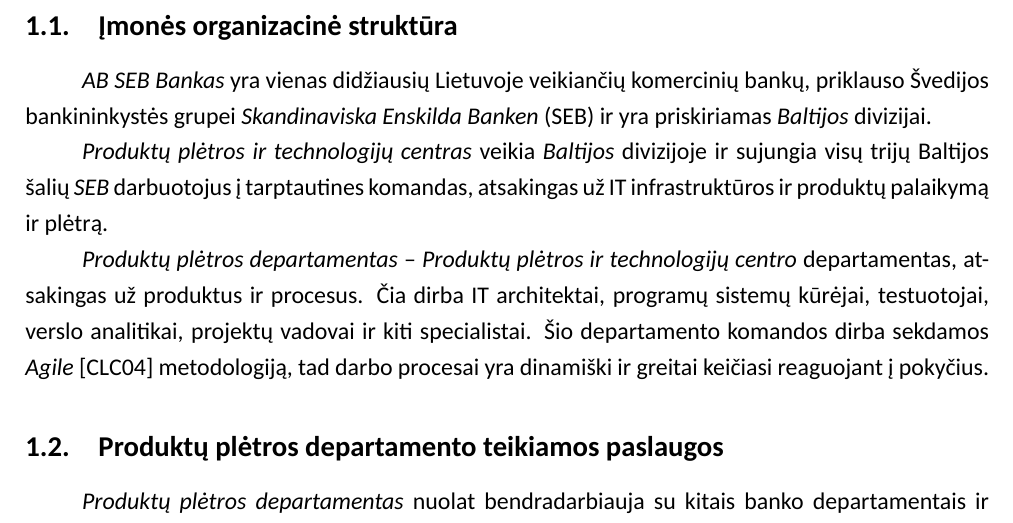
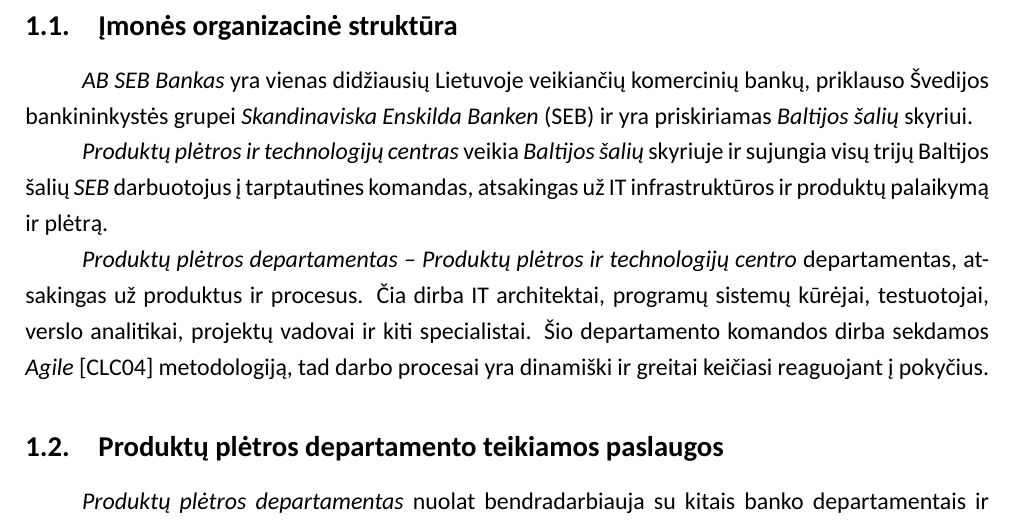
Before and after one commit to onlyidev/bachelor.practice, a LaTeX document (main.tex, which reads sections/imone.tex): part of page 5 of 14, cut so that both start at the same text. Compiled offline with XeLaTeX; a missing font is replaced by an installed copy or a similar font.

Commit message:
bugfix(terminology): Changed division

```diff
--- a/sections/imone.tex
+++ b/sections/imone.tex
@@ -1,9 +1,9 @@
 \section{Įmonės apibūdinimas}
 
 \subsection{Įmonės organizacinė struktūra}
-\SEB~yra vienas didžiausių Lietuvoje veikiančių komercinių bankų, priklauso Švedijos bankininkystės grupei \textit{Skandinaviska Enskilda Banken} (SEB) ir yra priskiriamas \textit{Baltijos} divizijai.
+\SEB~yra vienas didžiausių Lietuvoje veikiančių komercinių bankų, priklauso Švedijos bankininkystės grupei \textit{Skandinaviska Enskilda Banken} (SEB) ir yra priskiriamas \textit{Baltijos šalių} skyriui.
 
-\PDT~veikia \textit{Baltijos} divizijoje ir sujungia visų trijų Baltijos šalių \textit{SEB} darbuotojus į tarptautines komandas, atsakingas už IT infrastruktūros ir produktų palaikymą ir plėtrą.
+\PDT~veikia \textit{Baltijos šalių} skyriuje ir sujungia visų trijų Baltijos šalių \textit{SEB} darbuotojus į tarptautines komandas, atsakingas už IT infrastruktūros ir produktų palaikymą ir plėtrą.
 
 \PD~-- \textit{Produktų plėtros ir technologijų centro} departamentas, atsakingas už produktus ir procesus. Čia dirba IT architektai, programų sistemų kūrėjai, testuotojai, verslo analitikai, projektų vadovai ir kiti specialistai. Šio departamento komandos dirba sekdamos \textit{Agile} \cite{cohenIntroductionAgileMethods2004} metodologiją, tad darbo procesai yra dinamiški ir greitai keičiasi reaguojant į pokyčius.
 
```
